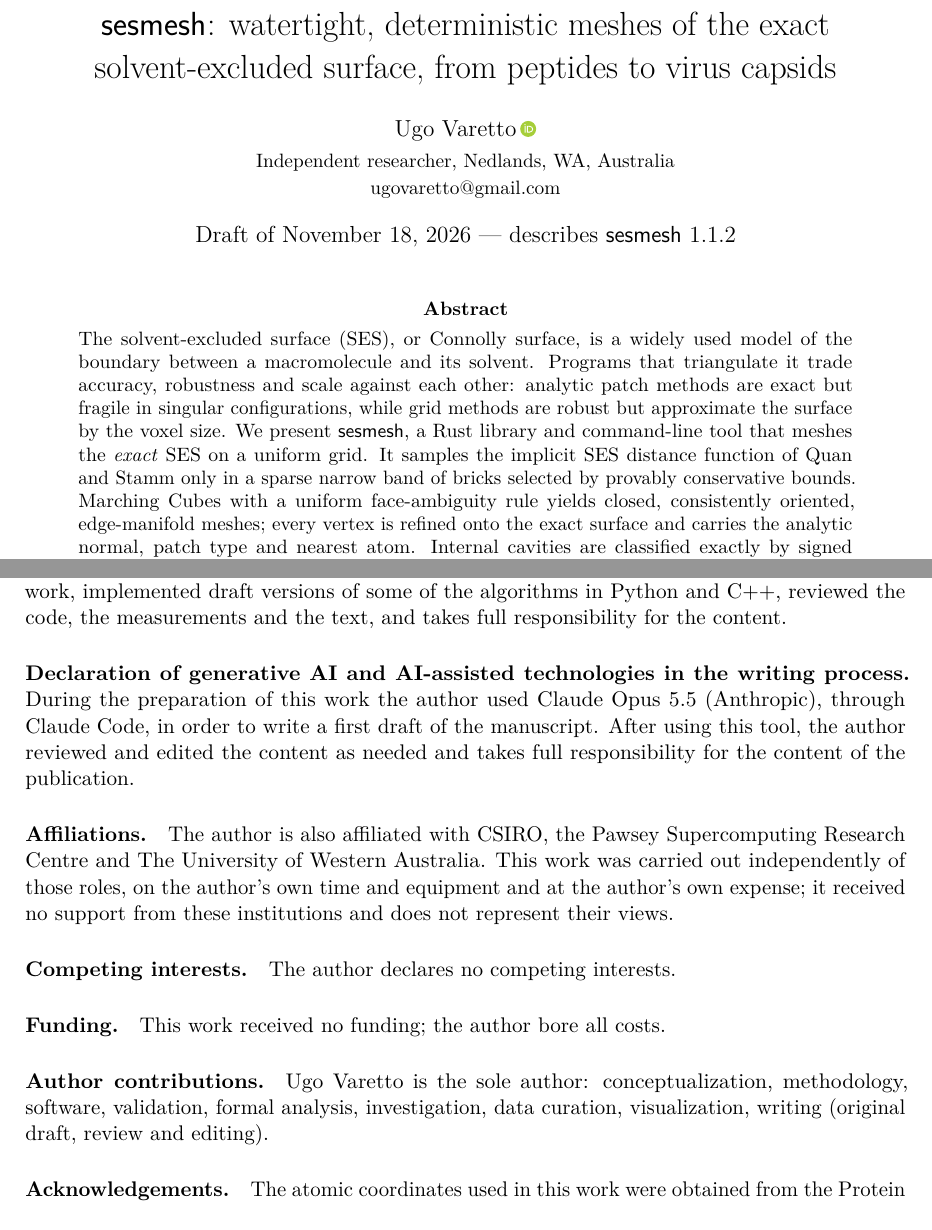
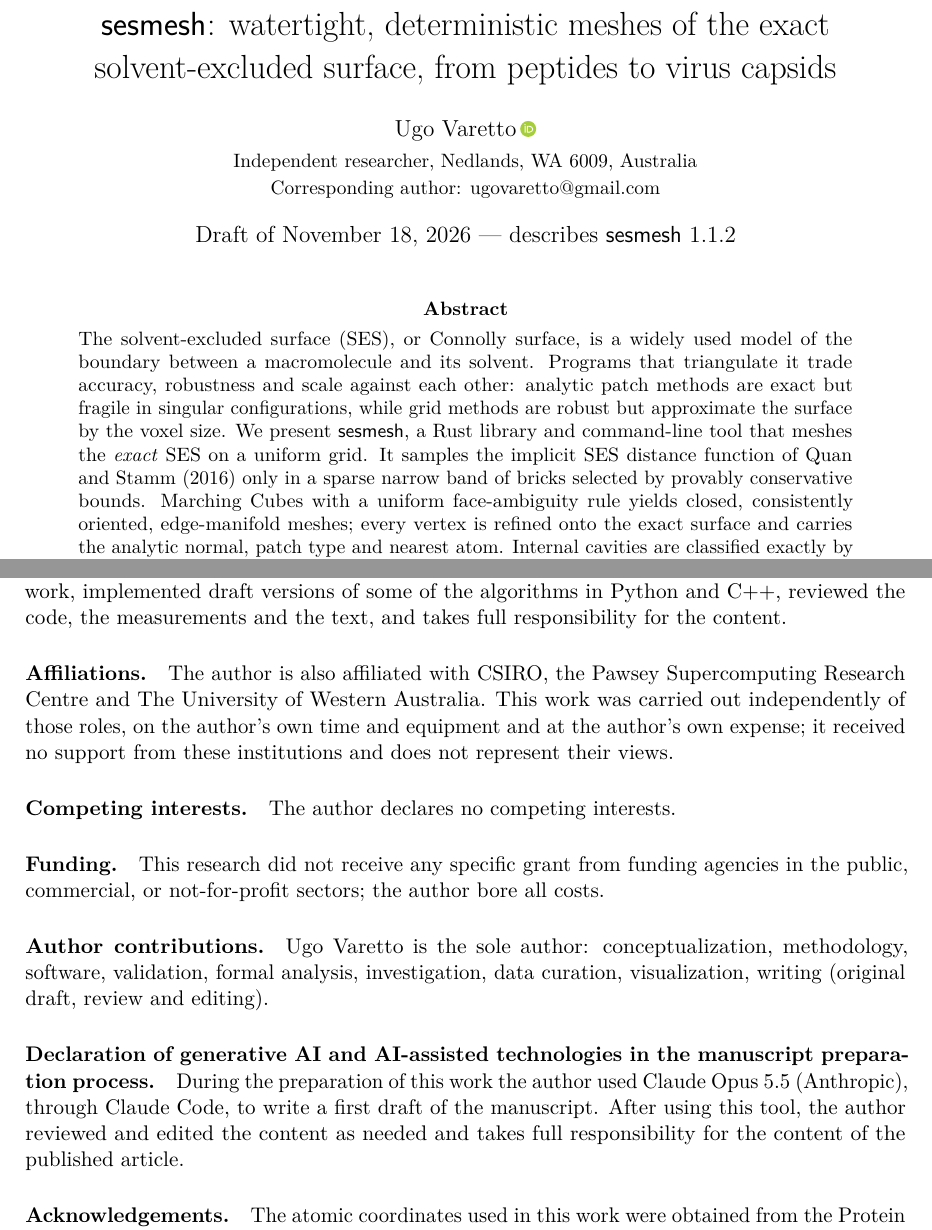
Before and after one commit to uvar-apps/sesmesh, a LaTeX paper (paper/main.tex, which reads paper/sections/abstract.tex, paper/sections/availability.tex): two parts of pages 1 and 25 of 32, joined at a grey line, cut so that both start at the same text. Compiled offline with pdfLaTeX.

Commit message:
Align the paper with the JMGM Guide for Authors
- Generative-AI declaration: Elsevier's current heading ("in the
  manuscript preparation process") and statement, after the author
  contributions; acknowledgements directly before the references
- Funding: the journal's standard sentence for unfunded research
- Title page: postcode in the affiliation, corresponding author marked
- Abstract cites "Quan and Stamm (2016)" by author and year
- paper/README.md: every JMGM requirement checked against the guide, and
  the steps left for the submission system (LaTeX sources, separate
  figure files, Zenodo data link, declarations tool)

Co-Authored-By: Claude Opus 5.5 <noreply@anthropic.com>

```diff
--- a/paper/main.tex
+++ b/paper/main.tex
@@ -97,8 +97,9 @@
 \title{\sesmesh: watertight, deterministic meshes of the exact\\
   solvent-excluded surface, from peptides to virus capsids}
 \author{Ugo Varetto\,\orcidlink{0000-0002-7696-0345}\\[2pt]
-  \small Independent researcher, Nedlands, WA, Australia\\
-  \small \href{mailto:ugovaretto@gmail.com}{ugovaretto@gmail.com}}
+  \small Independent researcher, Nedlands, WA 6009, Australia\\
+  \small Corresponding author:
+  \href{mailto:ugovaretto@gmail.com}{ugovaretto@gmail.com}}
 \date{Draft of \today{} --- describes \sesmesh{} 1.1.2}
 
 \begin{document}
--- a/paper/sections/abstract.tex
+++ b/paper/sections/abstract.tex
@@ -11,7 +11,7 @@ analytic patch methods are exact but fragile in singular configurations,
 while grid methods are robust but approximate the surface by the voxel size.
 We present \sesmesh{}, a Rust library and command-line tool that meshes the
 \emph{exact} SES on a uniform grid. It samples the implicit SES distance
-function of Quan and Stamm only in a sparse narrow band of bricks selected by
+function of Quan and Stamm (2016) only in a sparse narrow band of bricks selected by
 provably conservative bounds. Marching Cubes with a uniform face-ambiguity
 rule yields closed, consistently oriented, edge-manifold meshes; every vertex
 is refined onto the exact surface and carries the analytic normal, patch type
--- a/paper/sections/availability.tex
+++ b/paper/sections/availability.tex
@@ -54,12 +54,6 @@ The author designed and directed the work, implemented draft versions of some
 of the algorithms in Python and C++, reviewed the code, the measurements and
 the text, and takes full responsibility for the content.
 
-\paragraph{Declaration of generative AI and AI-assisted technologies in the writing process.}
-During the preparation of this work the author used Claude Opus 5.5
-(Anthropic), through Claude Code, in order to write a first draft of the
-manuscript. After using this tool, the author reviewed and edited the content
-as needed and takes full responsibility for the content of the publication.
-
 \paragraph{Affiliations.}
 The author is also affiliated with CSIRO, the Pawsey Supercomputing Research
 Centre and The University of Western Australia. This work was carried out
@@ -71,12 +65,19 @@ does not represent their views.
 The author declares no competing interests.
 
 \paragraph{Funding.}
-This work received no funding; the author bore all costs.
+This research did not receive any specific grant from funding agencies in
+the public, commercial, or not-for-profit sectors; the author bore all costs.
 
 \paragraph{Author contributions.}
 Ugo Varetto is the sole author: conceptualization, methodology, software,
 validation, formal analysis, investigation, data curation, visualization,
 writing (original draft, review and editing).
+
+\paragraph{Declaration of generative AI and AI-assisted technologies in the manuscript preparation process.}
+During the preparation of this work the author used Claude Opus 5.5
+(Anthropic), through Claude Code, to write a first draft of the manuscript.
+After using this tool, the author reviewed and edited the content as needed
+and takes full responsibility for the content of the published article.
 
 \paragraph{Acknowledgements.}
 The atomic coordinates used in this work were obtained from the
```
Also changed, not shown: paper/README.md.
